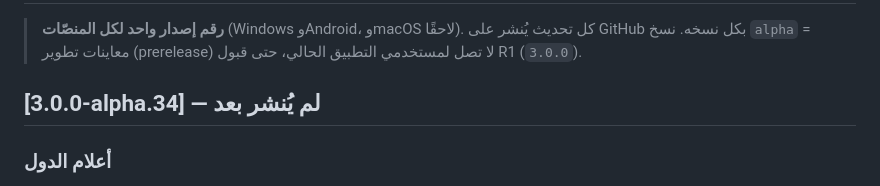
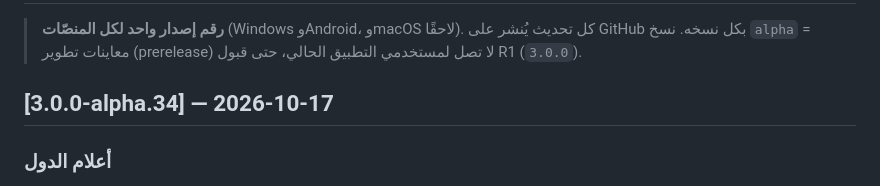
Before and after one commit to AneesAdwan/MTC-iPTv, a Markdown page: mtc_iptv/CHANGELOG.md, the part around the change. Drawn GitHub-style.

Commit message:
mtc_iptv: alpha.34 notes
Co-Authored-By: Claude <noreply@anthropic.com>

```diff
--- a/mtc_iptv/CHANGELOG.md
+++ b/mtc_iptv/CHANGELOG.md
@@ -3,7 +3,7 @@
 > **رقم إصدار واحد لكل المنصّات** (Windows وAndroid، وmacOS لاحقًا). كل تحديث يُنشر على GitHub بكل نسخه.
 > نسخ `alpha` = معاينات تطوير (prerelease) لا تصل لمستخدمي التطبيق الحالي، حتى قبول R1 (`3.0.0`).
 
-## [3.0.0-alpha.34] — لم يُنشر بعد
+## [3.0.0-alpha.34] — 2026-10-17
 
 ### أعلام الدول
 - **ويندوز:** الأعلام صارت تظهر. ويندوز ما بيرسم أعلام الإيموجي، فصارت صور مضمّنة بالتطبيق (نفس أعلام الموقع، بتشتغل بدون إنترنت) بكل الأنظمة.
```
Also changed, not shown: 1 other file.
